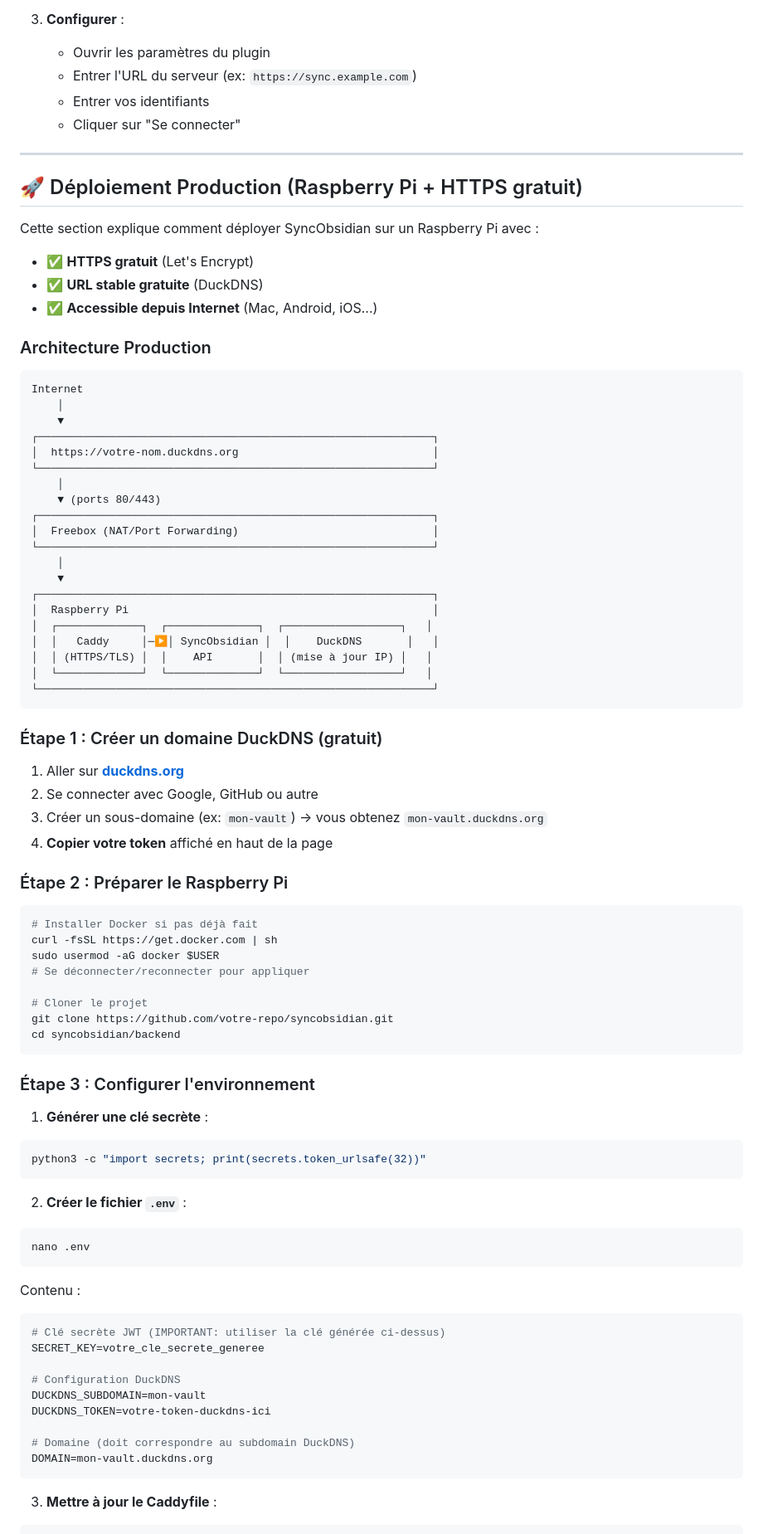
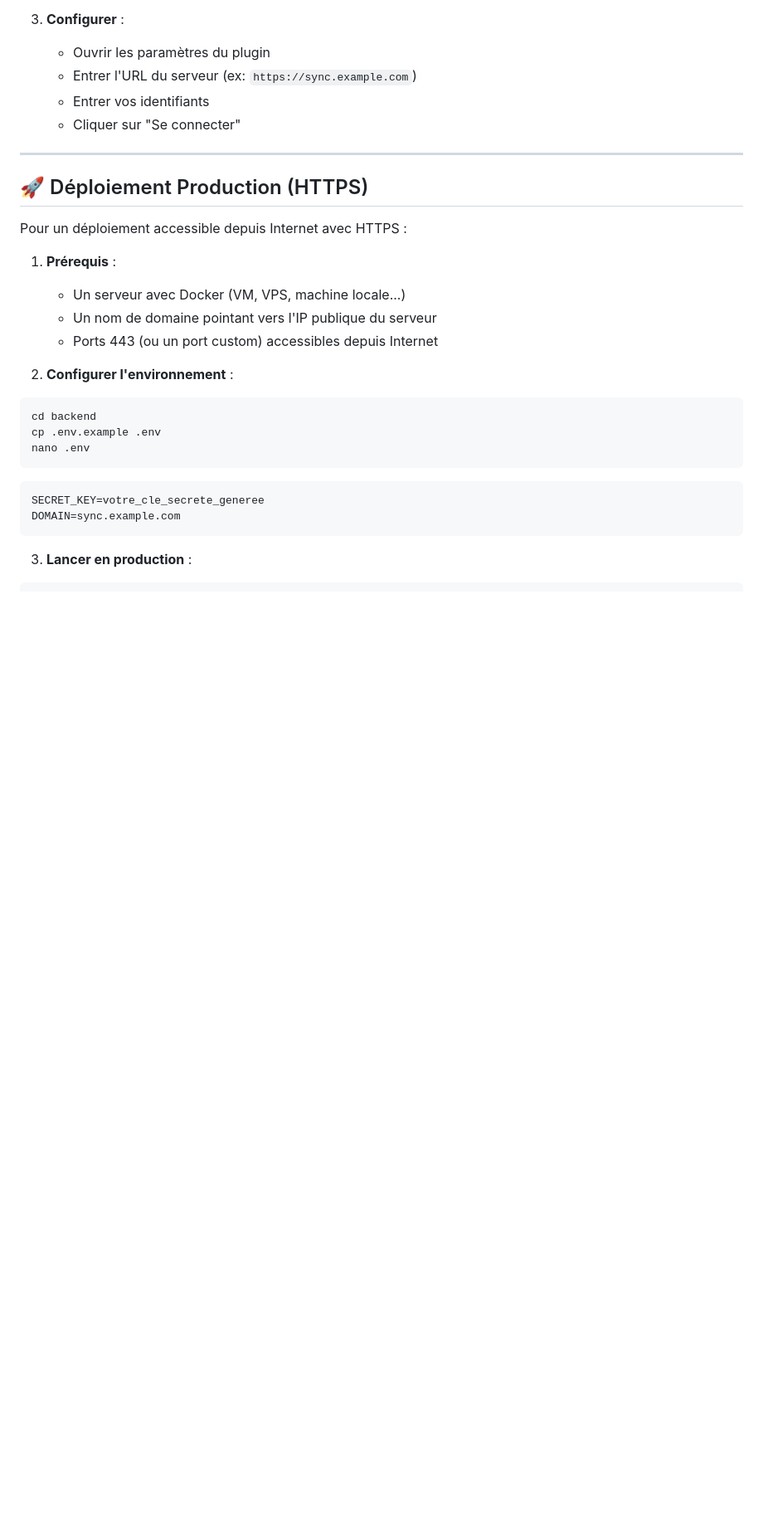
Before and after one commit to daffycricket/sync-obsidian, a Markdown page: README.md, the part around one of its changes. Shown at 83% size. GitHub-like rendering; blank space fills up the shorter version.

Commit message:
docs: simplify README - remove platform-specific instructions

````diff
--- a/README.md
+++ b/README.md
@@ -64,82 +64,26 @@ npm run build
 
 ---
 
-## 🚀 Déploiement Production (Raspberry Pi + HTTPS gratuit)
+## 🚀 Déploiement Production (HTTPS)
 
-Cette section explique comment déployer SyncObsidian sur un Raspberry Pi avec :
-- ✅ **HTTPS gratuit** (Let's Encrypt)
-- ✅ **URL stable gratuite** (DuckDNS)
-- ✅ **Accessible depuis Internet** (Mac, Android, iOS...)
+Pour un déploiement accessible depuis Internet avec HTTPS :
 
-### Architecture Production
+1. **Prérequis** :
+   - Un serveur avec Docker (VM, VPS, machine locale...)
+   - Un nom de domaine pointant vers l'IP publique du serveur
+   - Ports 443 (ou un port custom) accessibles depuis Internet
 
-```
-Internet
-    │
-    ▼
-┌─────────────────────────────────────────────────────────────┐
-│  https://votre-nom.duckdns.org                              │
-└─────────────────────────────────────────────────────────────┘
-    │
-    ▼ (ports 80/443)
-┌─────────────────────────────────────────────────────────────┐
-│  Freebox (NAT/Port Forwarding)                              │
-└─────────────────────────────────────────────────────────────┘
-    │
-    ▼
-┌─────────────────────────────────────────────────────────────┐
-│  Raspberry Pi                                               │
-│  ┌─────────────┐  ┌──────────────┐  ┌──────────────────┐   │
-│  │   Caddy     │─▶│ SyncObsidian │  │    DuckDNS       │   │
-│  │ (HTTPS/TLS) │  │    API       │  │ (mise à jour IP) │   │
-│  └─────────────┘  └──────────────┘  └──────────────────┘   │
-└─────────────────────────────────────────────────────────────┘
-```
-
-### Étape 1 : Créer un domaine DuckDNS (gratuit)
-
-1. Aller sur **[duckdns.org](https://www.duckdns.org)**
-2. Se connecter avec Google, GitHub ou autre
-3. Créer un sous-domaine (ex: `mon-vault`) → vous obtenez `mon-vault.duckdns.org`
-4. **Copier votre token** affiché en haut de la page
-
-### Étape 2 : Préparer le Raspberry Pi
-
+2. **Configurer l'environnement** :
 ```bash
-# Installer Docker si pas déjà fait
-curl -fsSL https://get.docker.com | sh
-sudo usermod -aG docker $USER
-# Se déconnecter/reconnecter pour appliquer
-
-# Cloner le projet
-git clone https://github.com/votre-repo/syncobsidian.git
-cd syncobsidian/backend
-```
-
-### Étape 3 : Configurer l'environnement
-
-1. **Générer une clé secrète** :
-```bash
-python3 -c "import secrets; print(secrets.token_urlsafe(32))"
-```
-
-2. **Créer le fichier `.env`** :
-```bash
+cd backend
+cp .env.example .env
 nano .env
 ```
 
-Contenu :
 ```env
-# Clé secrète JWT (IMPORTANT: utiliser la clé générée ci-dessus)
 SECRET_KEY=votre_cle_secrete_generee
-
-# Configuration DuckDNS
-DUCKDNS_SUBDOMAIN=mon-vault
-DUCKDNS_TOKEN=votre-token-duckdns-ici
-
-# Domaine (doit correspondre au subdomain DuckDNS)
-DOMAIN=mon-vault.duckdns.org
+DOMAIN=sync.example.com
 ```
 
-3. **Mettre à jour le Caddyfile** :
+3. **Lancer en production** :
 ```bash
````
Also changed, not shown: other parts of README.md (+17 -77 lines).
